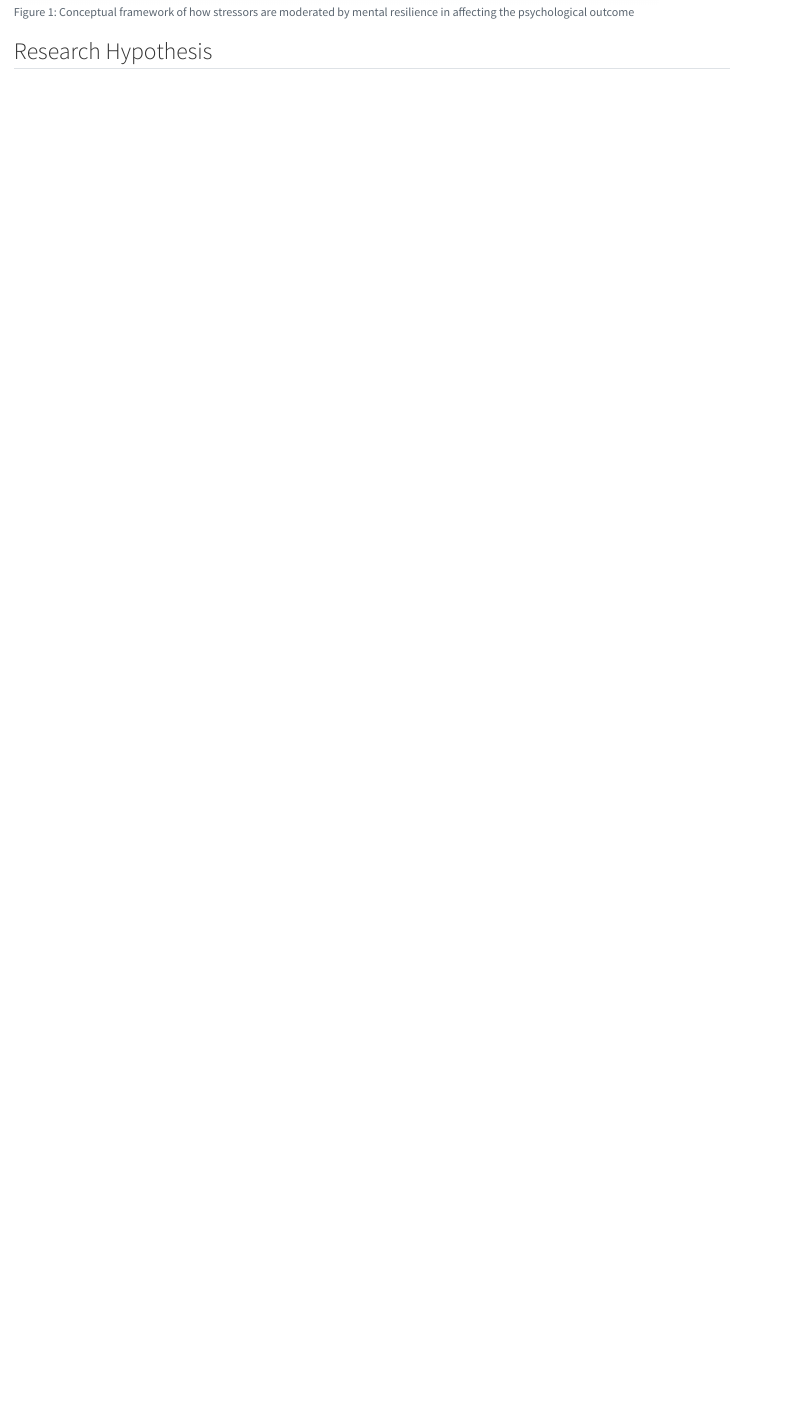
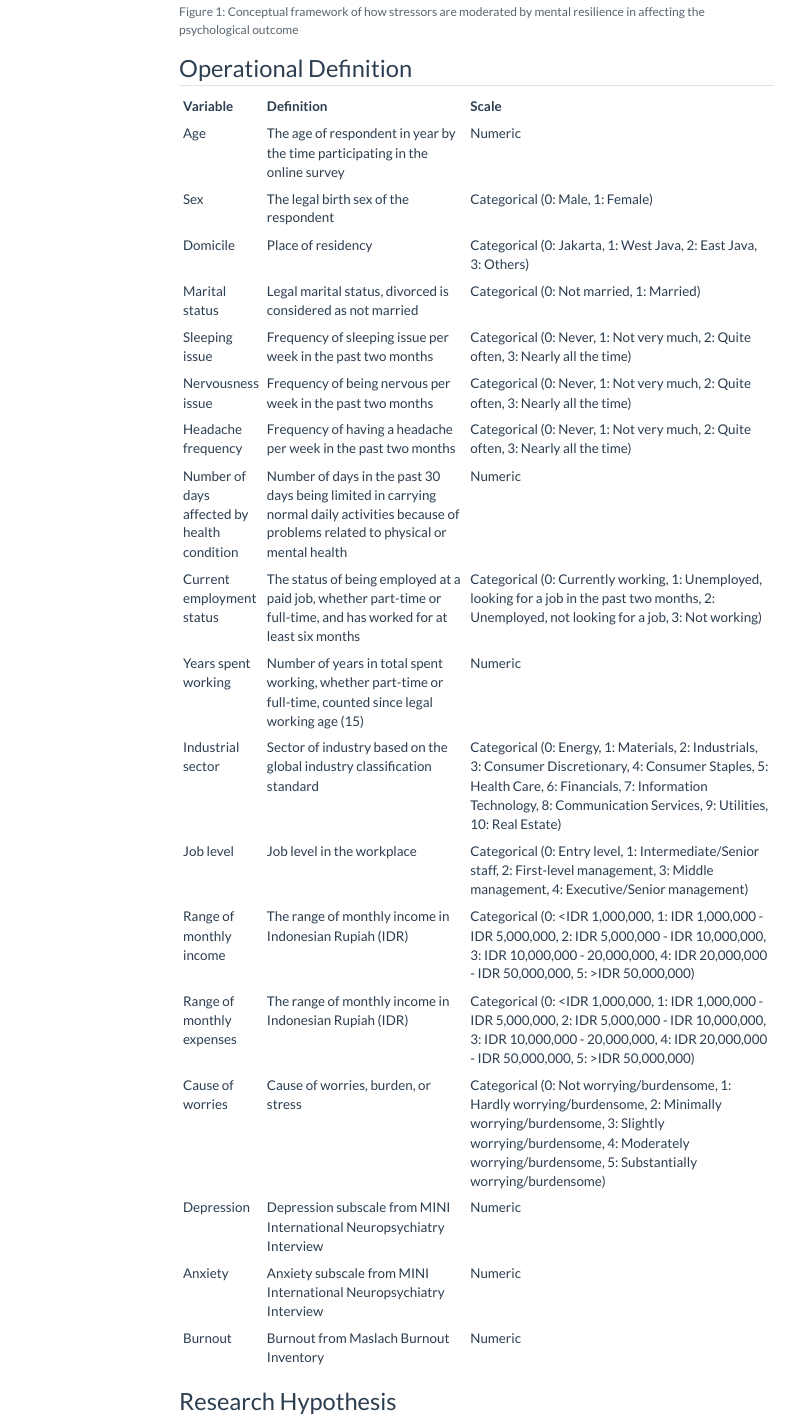
Before and after one commit to namakala/journey-log, a Quarto document (qmd/proposal/research-framework.qmd): the page in a window 1100 px wide, from 800 px down before the commit and from 710 px down after it, so that both start at the same text. Rendered offline with R 4.5, knitr and Pandoc in place of Quarto, with nearby package versions; menus at the side of the page are left out.

Commit message:
Add operational definition and theoretical framework

````diff
--- a/_quarto-proposal.yml
+++ b/_quarto-proposal.yml
@@ -43,6 +43,9 @@ format:
         \usepackage{float}
         \floatplacement{figure}{htbp}
         \floatplacement{table}{htbp}
+        \usepackage{lscape}
+        \newcommand{\blandscape}{\begin{landscape}}
+        \newcommand{\elandscape}{\end{landscape}}
 
 logo: fig/logo-ui.png
 supervisor:
@@ -50,4 +53,4 @@ supervisor:
 - "Prof. Talitha Feenstra"
 version:
   no: 4
-  date: 30-11-2023
+  date: 13-12-2023
--- a/_quarto-rug.yml
+++ b/_quarto-rug.yml
@@ -33,6 +33,7 @@ format:
     lot: true
     include-in-header:
       text: |
+        \usepackage{typearea}
         \usepackage{longtable}
         \usepackage{amsmath}
         \usepackage{amssymb}
--- a/qmd/proposal/op-definition.yaml
+++ /dev/null
@@ -1,4 +0,0 @@
-- Variable:
-  Definition:
-  Measurement:
-  Scale:
--- /dev/null
+++ b/qmd/proposal/op-definition.yml
@@ -0,0 +1,60 @@
+# Template as follow
+# - Variable:
+#   Definition:
+#   Measurement: (Optional)
+#   Scale:
+
+- Variable: "Age"
+  Definition: "The age of respondent in year by the time participating in the online survey"
+  Scale: "Numeric"
+- Variable: "Sex"
+  Definition: "The legal birth sex of the respondent"
+  Scale: "Categorical (0: Male, 1: Female)"
+- Variable: "Domicile"
+  Definition: "Place of residency"
+  Scale: "Categorical (0: Jakarta, 1: West Java, 2: East Java, 3: Others)"
+- Variable: "Marital status"
+  Definition: "Legal marital status, divorced is considered as not married"
+  Scale: "Categorical (0: Not married, 1: Married)"
+- Variable: "Sleeping issue"
+  Definition: "Frequency of sleeping issue per week in the past two months"
+  Scale: "Categorical (0: Never, 1: Not very much, 2: Quite often, 3: Nearly all the time)"
+- Variable: "Nervousness issue"
+  Definition: "Frequency of being nervous per week in the past two months"
+  Scale: "Categorical (0: Never, 1: Not very much, 2: Quite often, 3: Nearly all the time)"
+- Variable: "Headache frequency"
+  Definition: "Frequency of having a headache per week in the past two months"
+  Scale: "Categorical (0: Never, 1: Not very much, 2: Quite often, 3: Nearly all the time)"
+- Variable: "Number of days affected by health condition"
+  Definition: "Number of days in the past 30 days being limited in carrying normal daily activities because of problems related to physical or mental health"
+  Scale: "Numeric"
+- Variable: "Current employment status"
+  Definition: "The status of being employed at a paid job, whether part-time or full-time, and has worked for at least six months"
+  Scale: "Categorical (0: Currently working, 1: Unemployed, looking for a job in the past two months, 2: Unemployed, not looking for a job, 3: Not working)"
+- Variable: "Years spent working"
+  Definition: "Number of years in total spent working, whether part-time or full-time, counted since legal working age (15)"
+  Scale: "Numeric"
+- Variable: "Industrial sector"
+  Definition: "Sector of industry based on the global industry classification standard"
+  Scale: "Categorical (0: Energy, 1: Materials, 2: Industrials, 3: Consumer Discretionary, 4: Consumer Staples, 5: Health Care, 6: Financials, 7: Information Technology, 8: Communication Services, 9: Utilities, 10: Real Estate)"
+- Variable: "Job level"
+  Definition: "Job level in the workplace"
+  Scale: "Categorical (0: Entry level, 1: Intermediate/Senior staff, 2: First-level management, 3: Middle management, 4: Executive/Senior management)"
+- Variable: "Range of monthly income"
+  Definition: "The range of monthly income in Indonesian Rupiah (IDR)"
+  Scale: "Categorical (0: <IDR 1,000,000, 1: IDR 1,000,000 - IDR 5,000,000, 2: IDR 5,000,000 - IDR 10,000,000, 3: IDR 10,000,000 - 20,000,000, 4: IDR 20,000,000 - IDR 50,000,000, 5: >IDR 50,000,000)"
+- Variable: "Range of monthly expenses"
+  Definition: "The range of monthly income in Indonesian Rupiah (IDR)"
+  Scale: "Categorical (0: <IDR 1,000,000, 1: IDR 1,000,000 - IDR 5,000,000, 2: IDR 5,000,000 - IDR 10,000,000, 3: IDR 10,000,000 - 20,000,000, 4: IDR 20,000,000 - IDR 50,000,000, 5: >IDR 50,000,000)"
+- Variable: "Cause of worries"
+  Definition: "Cause of worries, burden, or stress"
+  Scale: "Categorical (0: Not worrying/burdensome, 1: Hardly worrying/burdensome, 2: Minimally worrying/burdensome, 3: Slightly worrying/burdensome, 4: Moderately worrying/burdensome, 5: Substantially worrying/burdensome)"
+- Variable: "Depression"
+  Definition: "Depression subscale from MINI International Neuropsychiatry Interview"
+  Scale: "Numeric"
+- Variable: "Anxiety"
+  Definition: "Anxiety subscale from MINI International Neuropsychiatry Interview"
+  Scale: "Numeric"
+- Variable: "Burnout"
+  Definition: "Burnout from Maslach Burnout Inventory"
+  Scale: "Numeric"
--- a/qmd/proposal/research-framework.qmd
+++ b/qmd/proposal/research-framework.qmd
@@ -13,3 +29,12 @@ knitr::include_graphics("../../fig/resilience-conceptual-framework.drawio.png")
 
 ```
 
+## Operational Definition
+
+```{r tbl-op-def}
+
+yaml::read_yaml("op-definition.yml") %>%
+  {Reduce(\(x, y) rbind(x, y), .)} %>%
+  data.frame() %>%
+  tibble::tibble() %>%
+  knitr::kable()
````
Also changed, not shown: qmd/proposal/intro.qmd (+23 -2 lines), qmd/proposal/litrev.qmd (+12 -0 lines), qmd/proposal/methods/article5/data-collection.qmd (+0 -3 lines), fig/resilience-theoretical-framework.drawio.png (added), qmd/proposal/research-framework.qmd (34 more changed lines).
